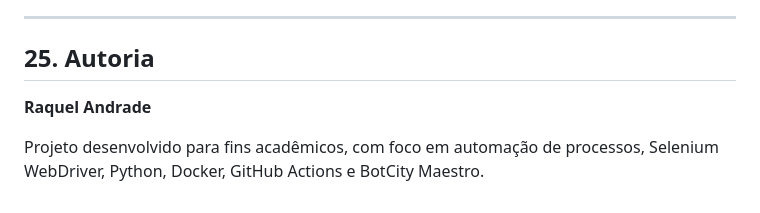
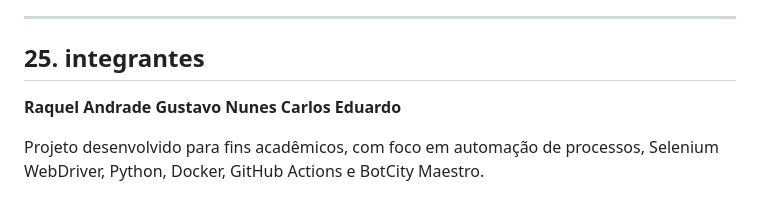
Before and after one commit to r4quell/Docker-GitHub-Actions-e-playwright, a Markdown page: README.md, the part around the change. Rendered like a GitHub page.

Commit message:
Update authors section to include team members

```diff
--- a/README.md
+++ b/README.md
@@ -698,8 +698,10 @@ A utilização de Docker permite reproduzir o ambiente necessário para execuç
 
 ---
 
-## 25. Autoria
+## 25. integrantes
 
 **Raquel Andrade**
+**Gustavo Nunes**
+**Carlos Eduardo**
 
 Projeto desenvolvido para fins acadêmicos, com foco em automação de processos, Selenium WebDriver, Python, Docker, GitHub Actions e BotCity Maestro.
```
